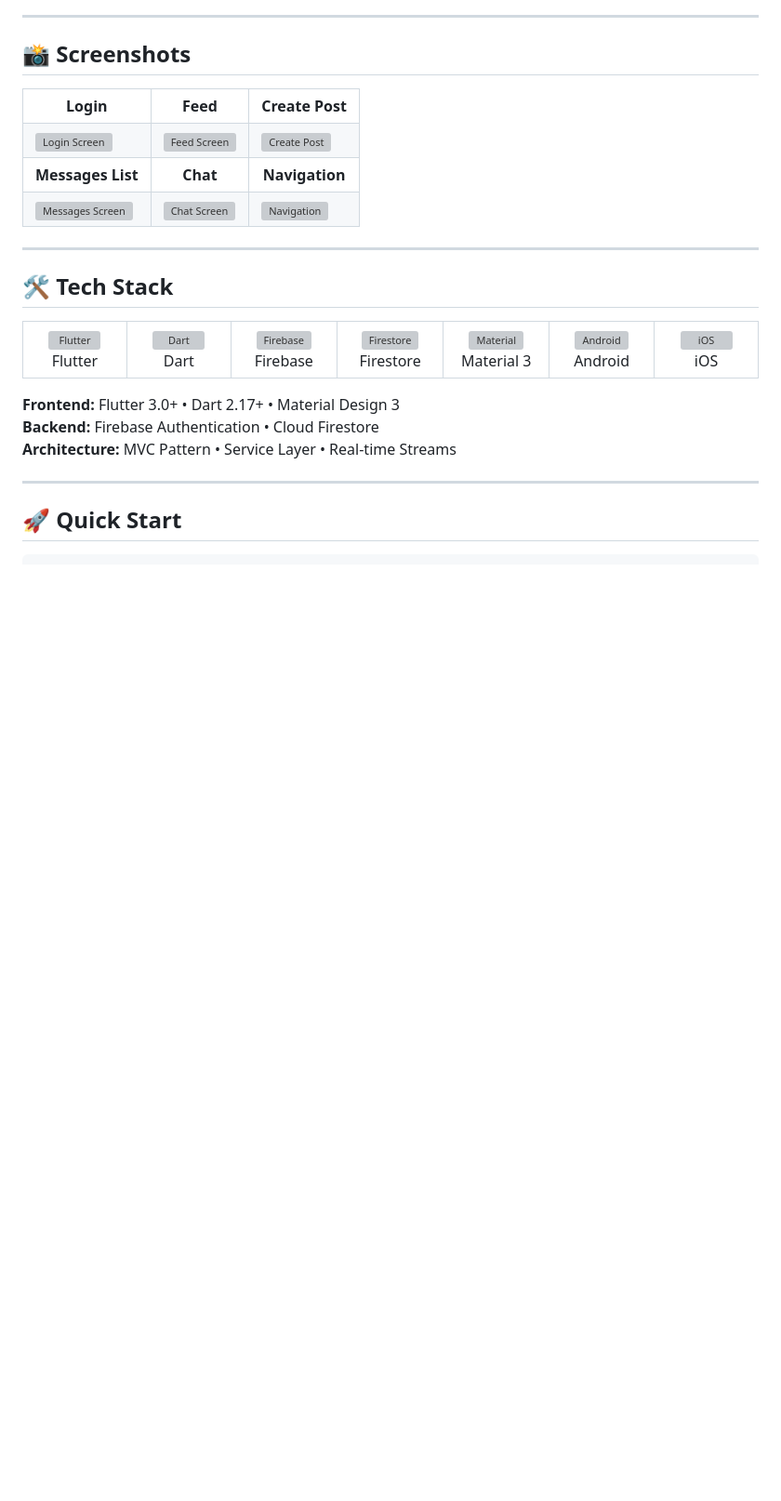
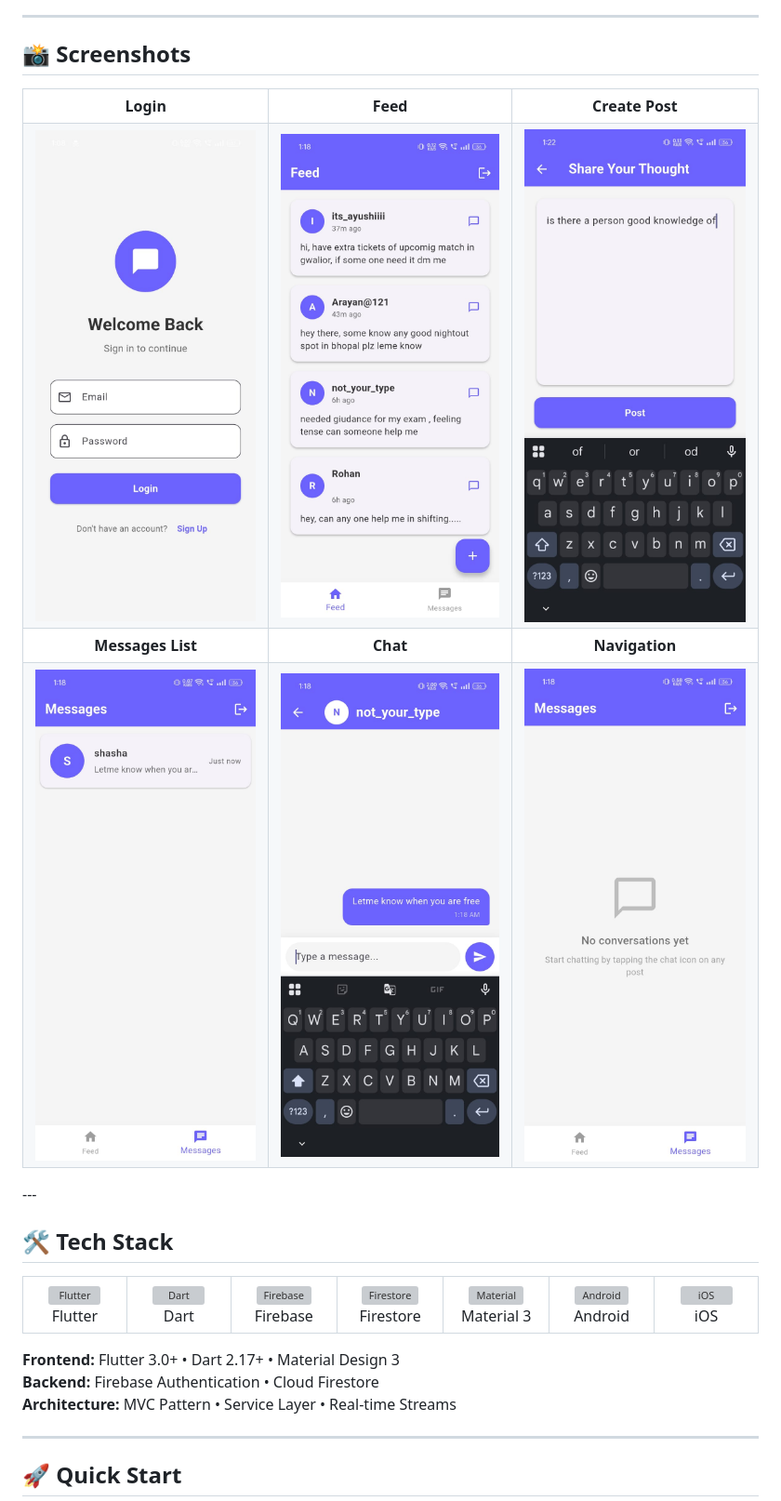
Before and after one commit to shashank090704/ThoughtShare, a Markdown page: README.md, the part around the change. Shown at 93% size. Rendered like a GitHub page; blank space fills up the shorter version; grey boxes are pictures that could not be loaded.

Commit message:
Update image paths in README.md

```diff
--- a/README.md
+++ b/README.md
@@ -56,9 +56,9 @@
     <td align="center"><b>Create Post</b></td>
   </tr>
   <tr>
-    <td><img src="../redchat/screeshots/login.jpeg" width="250" alt="Login Screen"/></td>
-    <td><img src="../redchat/screeshots/feed.jpeg" width="250" alt="Feed Screen"/></td>
-    <td><img src="../redchat/screeshots/cretepost.png" width="250" alt="Create Post"/></td>
+    <td><img src="./screeshots/login.jpeg" width="250" alt="Login Screen"/></td>
+    <td><img src="./screeshots/feed.jpeg" width="250" alt="Feed Screen"/></td>
+    <td><img src="./screeshots/cretepost.png" width="250" alt="Create Post"/></td>
   </tr>
   <tr>
     <td align="center"><b>Messages List</b></td>
@@ -66,12 +66,11 @@
     <td align="center"><b>Navigation</b></td>
   </tr>
   <tr>
-    <td><img src="../redchat/screeshots/messegfeed.jpeg" width="250" alt="Messages Screen"/></td>
-    <td><img src="../redchat/screeshots/chatting.jpeg" width="250" alt="Chat Screen"/></td>
-    <td><img src="../redchat/screeshots/messege.jpeg" width="250" alt="Navigation"/></td>
+    <td><img src="./screeshots/messegfeed.jpeg" width="250" alt="Messages Screen"/></td>
+    <td><img src="./screeshots/chatting.jpeg" width="250" alt="Chat Screen"/></td>
+    <td><img src="./screeshots/messege.jpeg" width="250" alt="Navigation"/></td>
   </tr>
 </table>
-
 ---
 
 ## 🛠️ Tech Stack
```
